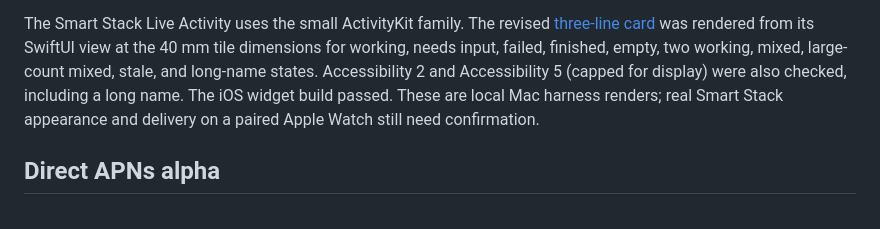
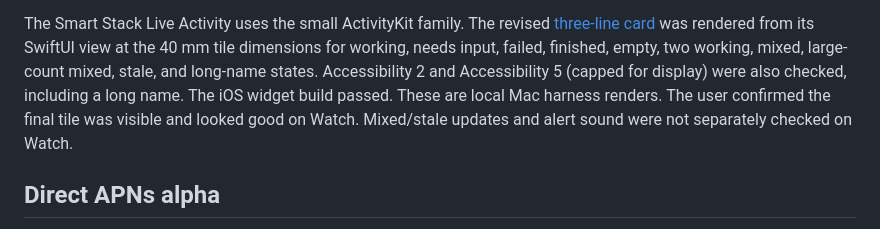
Before and after one commit to iamjamesim/Paceman, a Markdown page: docs/phone-monitoring.md, the part around the change. Drawn GitHub-style.

Commit message:
Record Apple Watch tile visual check

```diff
--- a/docs/phone-monitoring.md
+++ b/docs/phone-monitoring.md
@@ -128,8 +128,9 @@ from its SwiftUI view at the 40 mm tile dimensions
 for working, needs input, failed, finished, empty, two working, mixed, large-count
 mixed, stale, and long-name states. Accessibility 2 and Accessibility 5 (capped
 for display) were also checked, including a long name. The iOS widget build
-passed. These are local Mac harness renders; real Smart Stack appearance and
-delivery on a paired Apple Watch still need confirmation.
+passed. These are local Mac harness renders. The user confirmed the final tile
+was visible and looked good on Watch. Mixed/stale updates and alert sound were
+not separately checked on Watch.
 
 ## Direct APNs alpha
 
```
